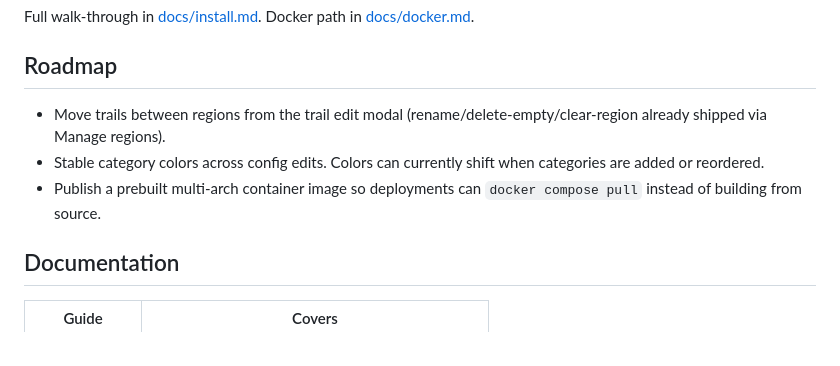
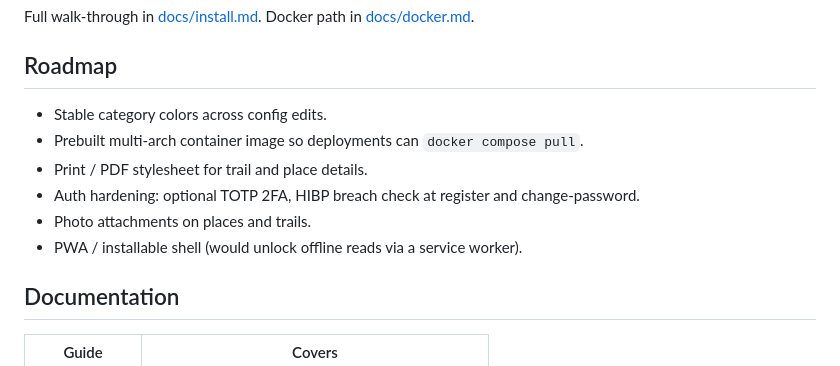
Before and after one commit to polybjorn/ferd, a Markdown page: README.md, the part around the change. Drawn GitHub-style.

```diff
--- a/README.md
+++ b/README.md
@@ -54,9 +54,12 @@ Full walk-through in [docs/install.md](docs/install.md). Docker path in [docs/do
 
 ## Roadmap
 
-- Move trails between regions from the trail edit modal (rename/delete-empty/clear-region already shipped via Manage regions).
-- Stable category colors across config edits. Colors can currently shift when categories are added or reordered.
-- Publish a prebuilt multi-arch container image so deployments can `docker compose pull` instead of building from source.
+- Stable category colors across config edits.
+- Prebuilt multi-arch container image so deployments can `docker compose pull`.
+- Print / PDF stylesheet for trail and place details.
+- Auth hardening: optional TOTP 2FA, HIBP breach check at register and change-password.
+- Photo attachments on places and trails.
+- PWA / installable shell (would unlock offline reads via a service worker).
 
 ## Documentation
 
```
Also changed, not shown: docs/design.md (+49 -60 lines), docs/themes.md (+33 -46 lines).
